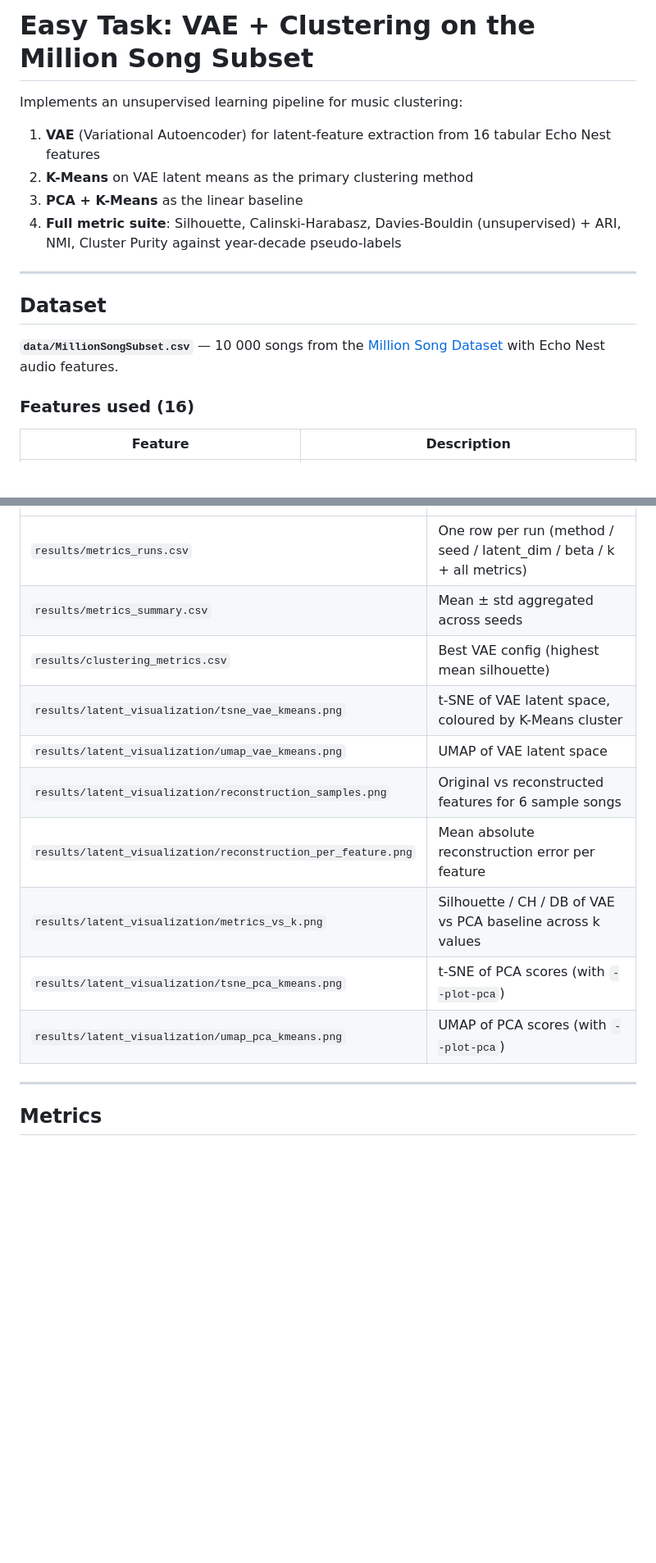
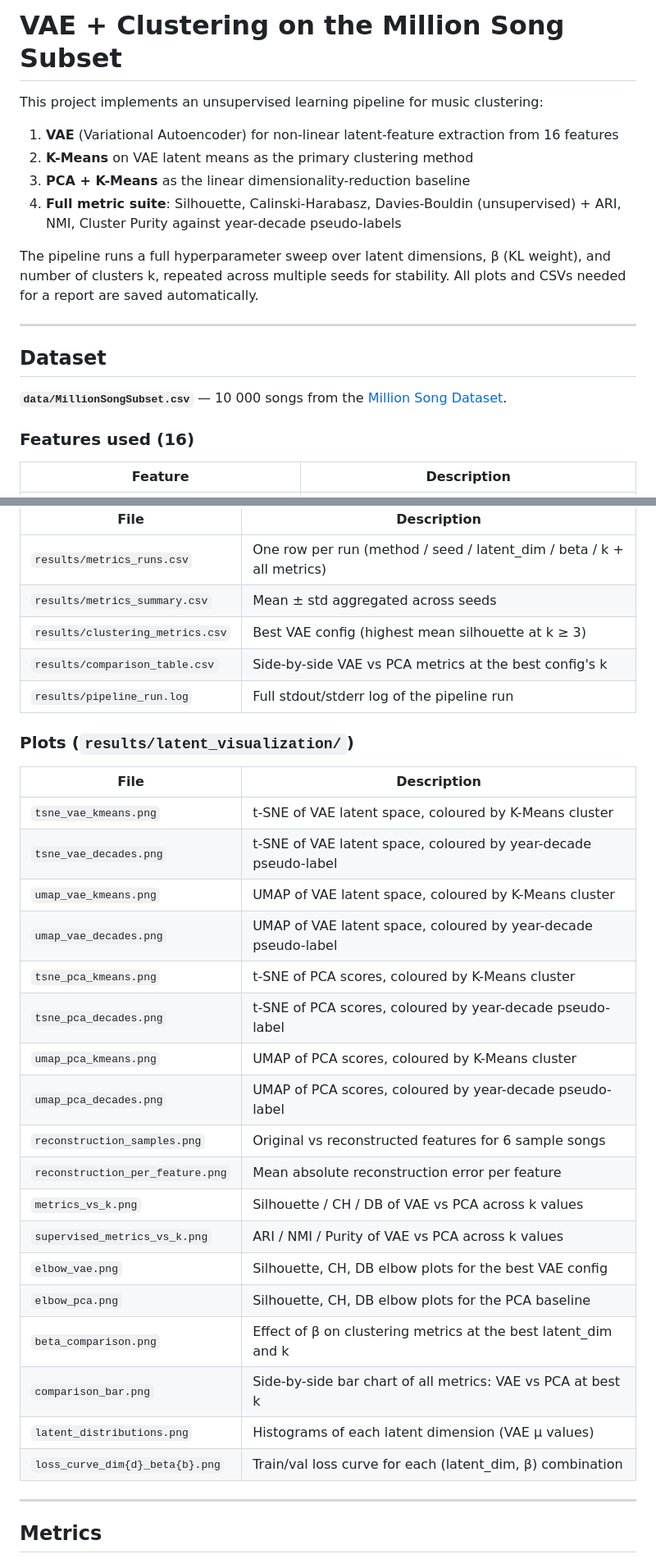
Before and after one commit to MahmudMridul/cse-715-project, a Markdown page: easy_task/README.md, 2 parts joined by grey strips. Shown at 82% size. GitHub-like rendering; blank space fills up the shorter version.

```diff
--- a/easy_task/README.md
+++ b/easy_task/README.md
@@ -1,17 +1,19 @@
-# Easy Task: VAE + Clustering on the Million Song Subset
+# VAE + Clustering on the Million Song Subset
 
-Implements an unsupervised learning pipeline for music clustering:
+This project implements an unsupervised learning pipeline for music clustering:
 
-1. **VAE** (Variational Autoencoder) for latent-feature extraction from 16 tabular Echo Nest features
+1. **VAE** (Variational Autoencoder) for non-linear latent-feature extraction from 16 features
 2. **K-Means** on VAE latent means as the primary clustering method
-3. **PCA + K-Means** as the linear baseline
+3. **PCA + K-Means** as the linear dimensionality-reduction baseline
 4. **Full metric suite**: Silhouette, Calinski-Harabasz, Davies-Bouldin (unsupervised) + ARI, NMI, Cluster Purity against year-decade pseudo-labels
+
+The pipeline runs a full hyperparameter sweep over latent dimensions, β (KL weight), and number of clusters k, repeated across multiple seeds for stability. All plots and CSVs needed for a report are saved automatically.
 
 ---
 
 ## Dataset
 
-**`data/MillionSongSubset.csv`** — 10 000 songs from the [Million Song Dataset](http://millionsongdataset.com/) with Echo Nest audio features.
+**`data/MillionSongSubset.csv`** — 10 000 songs from the [Million Song Dataset](http://millionsongdataset.com/).
 
 ### Features used (16)
 
@@ -105,14 +111,32 @@ python3 scripts/run_pipeline.py --data data/MillionSongSubset.csv --out results
 |---|---|
 | `results/metrics_runs.csv` | One row per run (method / seed / latent_dim / beta / k + all metrics) |
 | `results/metrics_summary.csv` | Mean ± std aggregated across seeds |
-| `results/clustering_metrics.csv` | Best VAE config (highest mean silhouette) |
-| `results/latent_visualization/tsne_vae_kmeans.png` | t-SNE of VAE latent space, coloured by K-Means cluster |
-| `results/latent_visualization/umap_vae_kmeans.png` | UMAP of VAE latent space |
-| `results/latent_visualization/reconstruction_samples.png` | Original vs reconstructed features for 6 sample songs |
-| `results/latent_visualization/reconstruction_per_feature.png` | Mean absolute reconstruction error per feature |
-| `results/latent_visualization/metrics_vs_k.png` | Silhouette / CH / DB of VAE vs PCA baseline across k values |
-| `results/latent_visualization/tsne_pca_kmeans.png` | t-SNE of PCA scores (with `--plot-pca`) |
-| `results/latent_visualization/umap_pca_kmeans.png` | UMAP of PCA scores (with `--plot-pca`) |
+| `results/clustering_metrics.csv` | Best VAE config (highest mean silhouette at k ≥ 3) |
+| `results/comparison_table.csv` | Side-by-side VAE vs PCA metrics at the best config's k |
+| `results/pipeline_run.log` | Full stdout/stderr log of the pipeline run |
+
+### Plots (`results/latent_visualization/`)
+
+| File | Description |
+|---|---|
+| `tsne_vae_kmeans.png` | t-SNE of VAE latent space, coloured by K-Means cluster |
+| `tsne_vae_decades.png` | t-SNE of VAE latent space, coloured by year-decade pseudo-label |
+| `umap_vae_kmeans.png` | UMAP of VAE latent space, coloured by K-Means cluster |
+| `umap_vae_decades.png` | UMAP of VAE latent space, coloured by year-decade pseudo-label |
+| `tsne_pca_kmeans.png` | t-SNE of PCA scores, coloured by K-Means cluster |
+| `tsne_pca_decades.png` | t-SNE of PCA scores, coloured by year-decade pseudo-label |
+| `umap_pca_kmeans.png` | UMAP of PCA scores, coloured by K-Means cluster |
+| `umap_pca_decades.png` | UMAP of PCA scores, coloured by year-decade pseudo-label |
+| `reconstruction_samples.png` | Original vs reconstructed features for 6 sample songs |
+| `reconstruction_per_feature.png` | Mean absolute reconstruction error per feature |
+| `metrics_vs_k.png` | Silhouette / CH / DB of VAE vs PCA across k values |
+| `supervised_metrics_vs_k.png` | ARI / NMI / Purity of VAE vs PCA across k values |
+| `elbow_vae.png` | Silhouette, CH, DB elbow plots for the best VAE config |
+| `elbow_pca.png` | Silhouette, CH, DB elbow plots for the PCA baseline |
+| `beta_comparison.png` | Effect of β on clustering metrics at the best latent_dim and k |
+| `comparison_bar.png` | Side-by-side bar chart of all metrics: VAE vs PCA at best k |
+| `latent_distributions.png` | Histograms of each latent dimension (VAE μ values) |
+| `loss_curve_dim{d}_beta{b}.png` | Train/val loss curve for each (latent_dim, β) combination |
 
 ---
 
```
Also changed, not shown: other parts of easy_task/README.md (+47 -9 lines).
